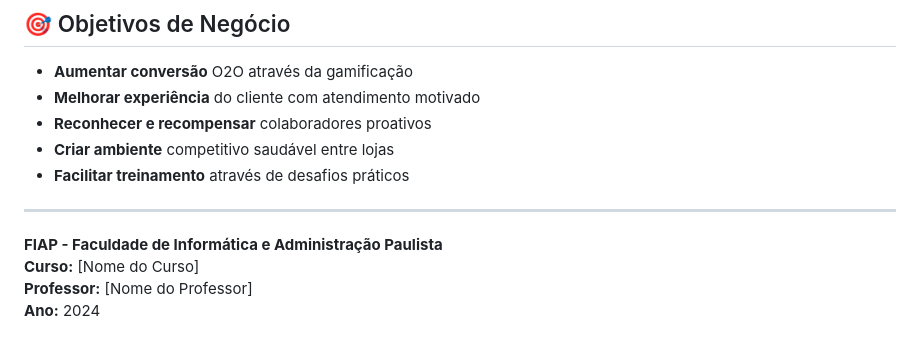
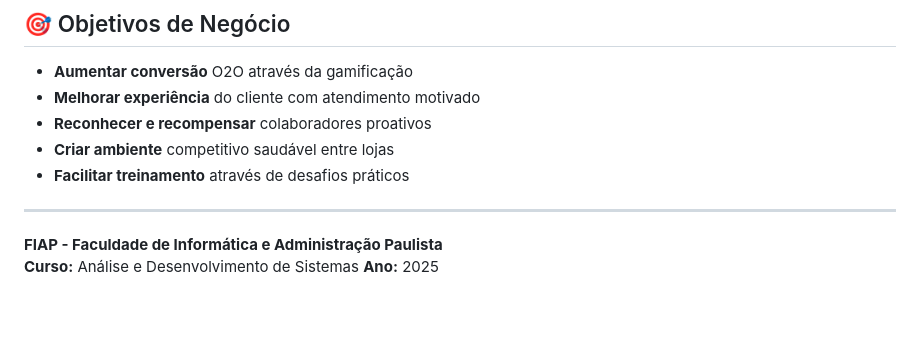
Before and after one commit to nataliassilva24/FIAP-JBS-Challenge, a Markdown page: README.md, the part around the change. Drawn GitHub-style; blank space fills up the shorter version.

```diff
--- a/README.md
+++ b/README.md
@@ -125,6 +125,5 @@ http://localhost:8000
 ---
 
 **FIAP - Faculdade de Informática e Administração Paulista**
-**Curso:** [Nome do Curso]
-**Professor:** [Nome do Professor]
-**Ano:** 2024
+**Curso:** Análise e Desenvolvimento de Sistemas
+**Ano:** 2025
```
